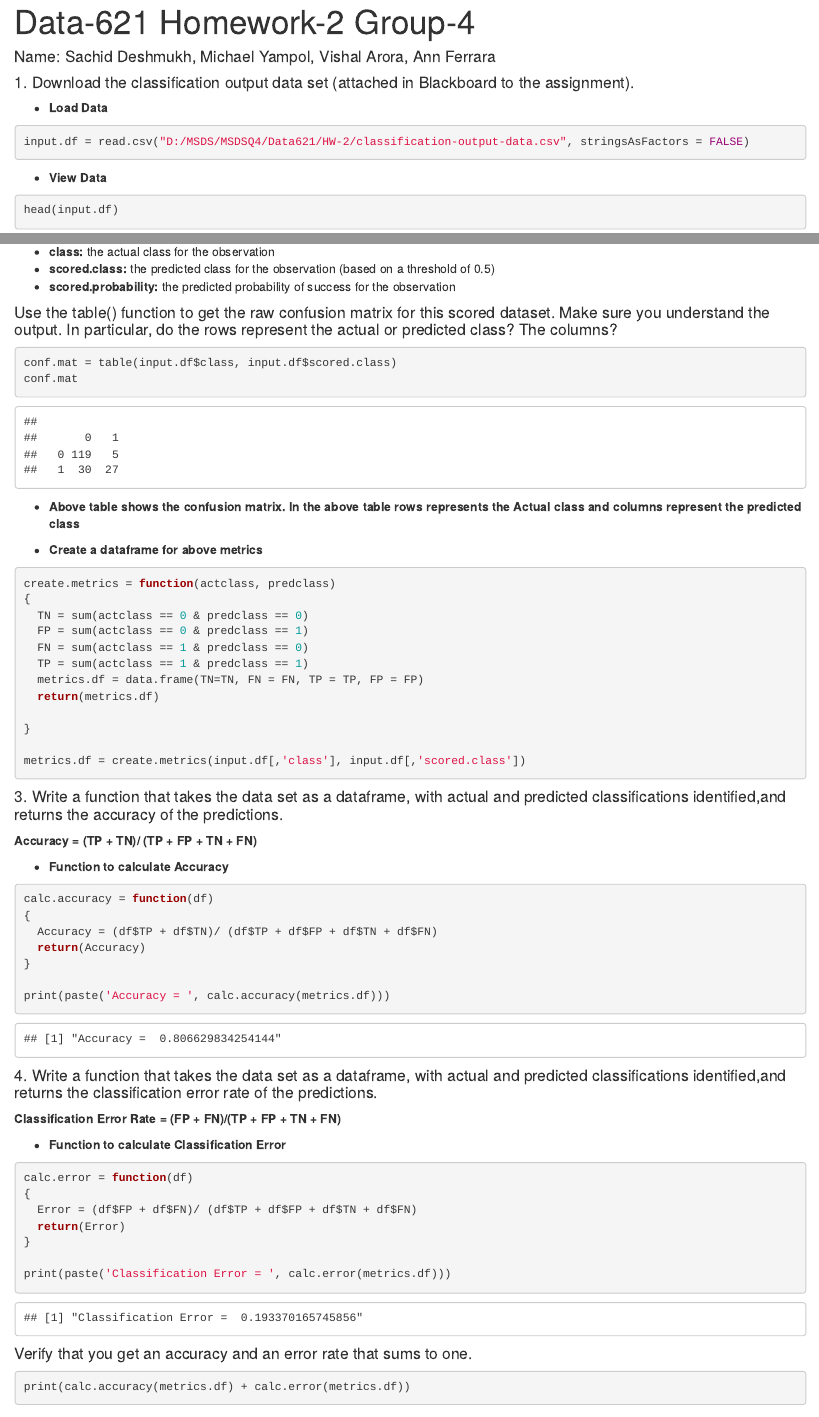
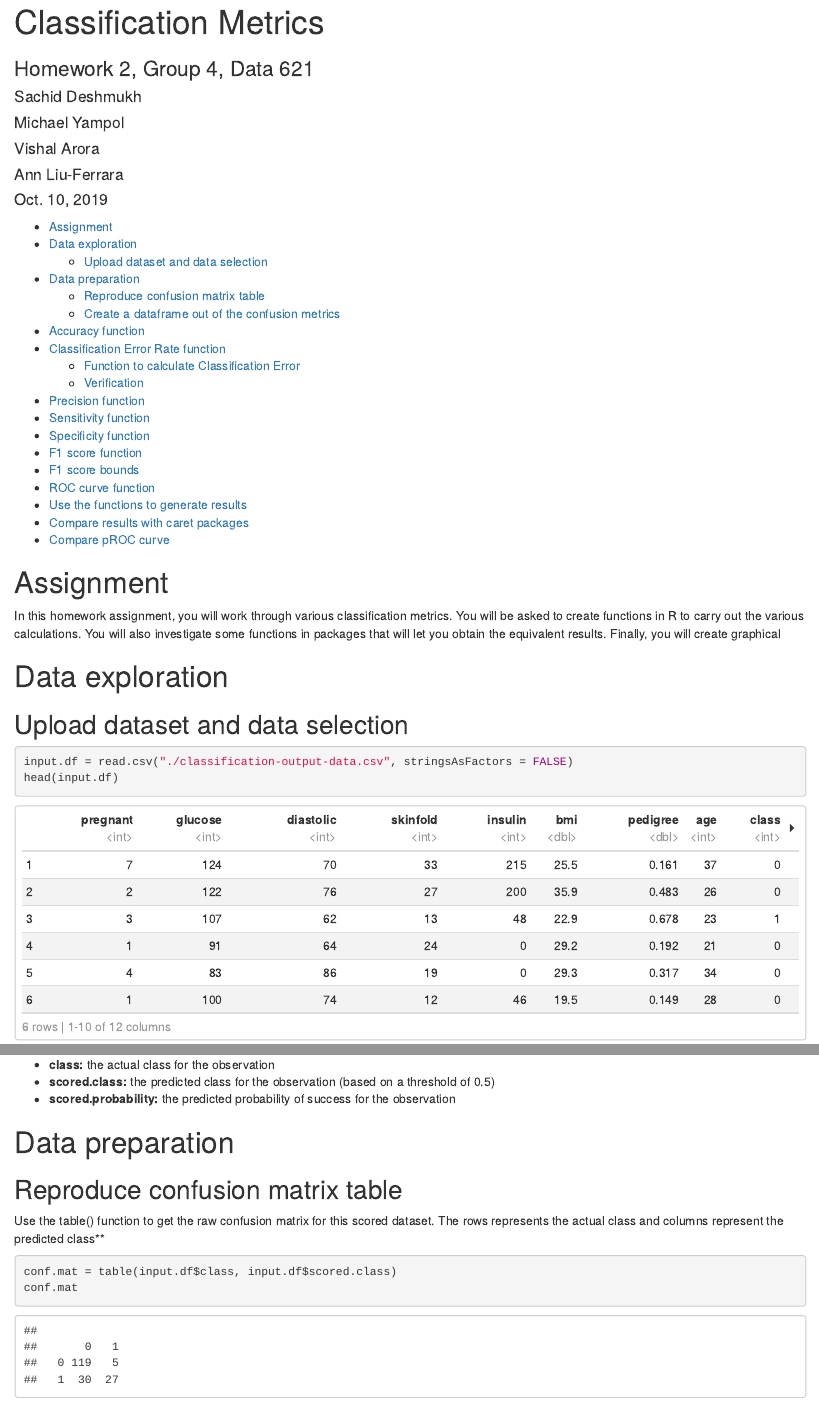
Before and after one commit to mlforsachid/Data621_Group4, an R Markdown document (HW-2/Data621_Group4.Rmd): the page in a window 1100 px wide, from its top, and a second part further down, joined at a grey line. The pictures show the output file HW-2/Data621_Group4.html that the author committed with the source, opened offline.

Commit message:
Adjusted document format

````diff
--- a/HW-2/Data621_Group4.Rmd
+++ b/HW-2/Data621_Group4.Rmd
@@ -1,3 +1,18 @@
 ---
-title: "Data-621 Homework-2 Group-4"
+title: "Classification Metrics"
 output:
+  html_document:
+    df_print: paged
+    toc: yes
+    toc_depth: '2'
+  pdf_document:
+    number_sections: yes
+    toc: yes
+    toc_depth: 2
+subtitle: "Homework 2, Group 4, Data 621"
+author:
+  - "Sachid Deshmukh"
+  - "Michael Yampol"
+  - "Vishal Arora"
+  - "Ann Liu-Ferrara"
+date: "Oct. 10, 2019"
@@ -7,43 +19,44 @@ output:
 ---
 
-#### Name: Sachid Deshmukh, Michael Yampol, Vishal Arora, Ann Ferrara
-
-
+\newpage
 
 ```{r setup, include=FALSE}
 knitr::opts_chunk$set(echo = TRUE)
+
 library(dplyr)
 ```
 
-#### 1. Download the classification output data set (attached in Blackboard to the assignment).
+# Assignment
 
-* **Load Data**
+In this homework assignment, you will work through various classification metrics. You will be asked to create functions in R to carry out the various calculations. You will also investigate some functions in packages that will let you obtain the equivalent results. Finally, you will create graphical
+
+# Data exploration
+
+## Upload dataset and data selection
 
 ```{r}
-input.df = read.csv("D:/MSDS/MSDSQ4/Data621/HW-2/classification-output-data.csv", stringsAsFactors = FALSE)
+input.df = read.csv("./classification-output-data.csv", stringsAsFactors = FALSE)
+head(input.df)
 ```
 
-* **View Data**
-
-```{r}
-head(input.df)
-```
-#### 2. The data set has three key columns we will use:
+The below 3 columns will be used to complete the assignment:
 
 * **class:** the actual class for the observation
 * **scored.class:** the predicted class for the observation (based on a threshold of 0.5)
 * **scored.probability:** the predicted probability of success for the observation
 
-#### Use the table() function to get the raw confusion matrix for this scored dataset. Make sure you understand the output. In particular, do the rows represent the actual or predicted class? The columns?
+# Data preparation
+
+## Reproduce confusion matrix table
+
+Use the table() function to get the raw confusion matrix for this scored dataset. The rows represents the actual class and columns represent the predicted class**
 
 ```{r}
 conf.mat = table(input.df$class, input.df$scored.class)
 conf.mat
 ```
 
-* **Above table shows the confusion matrix. In the above table rows represents the Actual class and columns represent the predicted class**
-
-* **Create a dataframe for above metrics**
+## Create a dataframe out of the confusion metrics
 
 ```{r}
 create.metrics = function(actclass, predclass)
@@ -78,11 +91,13 @@ calc.accuracy = function(df)
 print(paste('Accuracy = ', calc.accuracy(metrics.df)))
 ```
 
-#### 4. Write a function that takes the data set as a dataframe, with actual and predicted classifications identified,and returns the classification error rate of the predictions.
+# Classification Error Rate function
+
+Write a function that takes the data set as a dataframe, with actual and predicted classifications identified,and returns the classification error rate of the predictions.
 
 **Classification Error Rate = (FP + FN)/(TP + FP + TN + FN)**
 
-* **Function to calculate Classification Error**
+## Function to calculate Classification Error
 
 ```{r}
 calc.error = function(df)
@@ -95,14 +110,17 @@ print(paste('Classification Error = ', calc.error(metrics.df)))
 ```
 
 
-#### Verify that you get an accuracy and an error rate that sums to one.
+## Verification
+
+The calculation below proves that Accuracy and Error rate sums to one
 
 ```{r}
 print(calc.accuracy(metrics.df) + calc.error(metrics.df))
 ```
-* **Above calculation proves that Accuracy and Error rate sums to one**
 
-#### 5. Write a function that takes the data set as a dataframe, with actual and predicted classifications identified, and returns the precision of the predictions.
+# Precision function
+
+Write a function that takes the data set as a dataframe, with actual and predicted classifications identified, and returns the precision of the predictions.
 
 **Precision = TP/(TP + FP)**
 
@@ -145,7 +167,9 @@ calc.specificity = function(df)
 print(paste('Specificity = ', calc.specificity(metrics.df)))
 ```
 
-#### 8. Write a function that takes the data set as a dataframe, with actual and predicted classifications identified, and returns the F1 score of the predictions.
+# F1 score function
+
+Write a function that takes the data set as a dataframe, with actual and predicted classifications identified, and returns the F1 score of the predictions.
 
 **F1 Score = (2 * Precision * Sensitivity)/ (Precision + Sensitivity)**
 
@@ -180 +204,4 @@ print(f1.score)
 
+# ROC curve function
+
+Below function generates an ROC curve from a data set with a true classification column (class in ourexample) and a probability column (scored.probability in our example). The function returns a list that includes the plot of the ROC curve and a vector that contains the calculated area under the curve(AUC) with a sequence of thresholds ranging from 0 to 1 at 0.01 intervals.
@@ -214,57 +240,61 @@ calc.roc = function()
 lst = calc.roc()
 ```
 
-#### 11. Use your created R functions and the provided classification output data set to produce all of the classification metrics discussed above.
+# Use the functions to generate results
 
-* **Accuracy**
+Use the R functions created above and the provided classification output data set to produce all of the classification metrics discussed above.
+
+**Accuracy**
 
 ```{r}
 print(paste('Accuracy = ', calc.accuracy(metrics.df)))
 ```
 
-* **Classification Error**
+**Classification Error**
 
 ```{r}
 print(paste('Classification Error = ', calc.error(metrics.df)))
 ```
 
-* **Precision**
+**Precision**
 
 ```{r}
 print(paste('Precision = ', calc.precision(metrics.df)))
 ```
 
-* **Sensitivity**
+**Sensitivity**
 
 ```{r}
 
 print(paste('Sensitivity = ', calc.sensitivity(metrics.df)))
 ```
 
-* **Specificity**
+**Specificity**
 
 ```{r}
 print(paste('Specificity = ', calc.specificity(metrics.df)))
 ```
 
-* **F1 Score**
+**F1 Score**
 
 ```{r}
 print(paste('F1 Score = ', calc.f1score(metrics.df)))
 ```
 
-* **ROC Curve**
+**ROC Curve**
 
 ```{r}
 calc.roc()[1]
 ```
 
-* **AUC**
+**AUC**
 
 ```{r}
 print(paste('AUC = ', calc.roc()[2]))
 ```
-#### 12. Investigate the caret package. In particular, consider the functions confusionMatrix, sensitivity, and specificity. Apply the functions to the data set. How do the results compare with your own functions?
+# Compare results with caret packages
+
+Investigate the caret packages with same functionalities as the functions generated above. Apply the caret functions to the dataset, and compare the results from those generated using the functions just created.
 
 ```{r}
 library(caret)
@@ -273,9 +303,11 @@ sensitivity(as.factor(input.df$scored.class), as.factor(input.df$class), positiv
 specificity(as.factor(input.df$scored.class), as.factor(input.df$class), negative=0)
 ```
 
-**We can see that above results from caret package calls matches exactly with our own function call. No difference is identified between results obtained from caret package and our own function call for important metrics like confusionmatrix, sensitivity and specificity**
+We can see that above results from caret package calls matches exactly with our own function call. No difference is identified between results obtained from caret package and our own function call for important metrics like confusionmatrix, sensitivity and specificity
 
-#### 13. Investigate the pROC package. Use it to generate an ROC curve for the data set. How do the results compare with your own functions?
+# Compare pROC curve
+
+Investigate the pROC package. Use it to generate an ROC curve for the data set. How do the results compare with your own functions?
 
 ```{r}
 library(pROC)
````
Also changed, not shown: HW-2/Data621_Group4.html, HW-2/Data621_Group4.Rmd (34 more changed lines).
